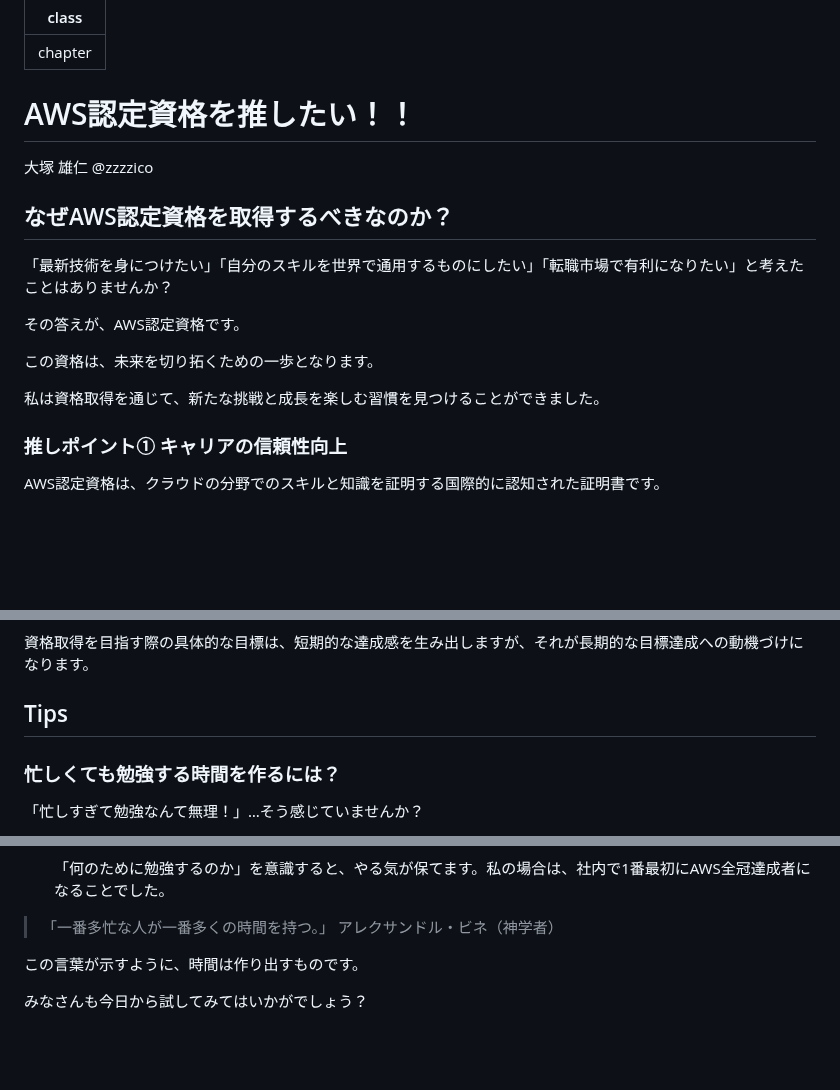
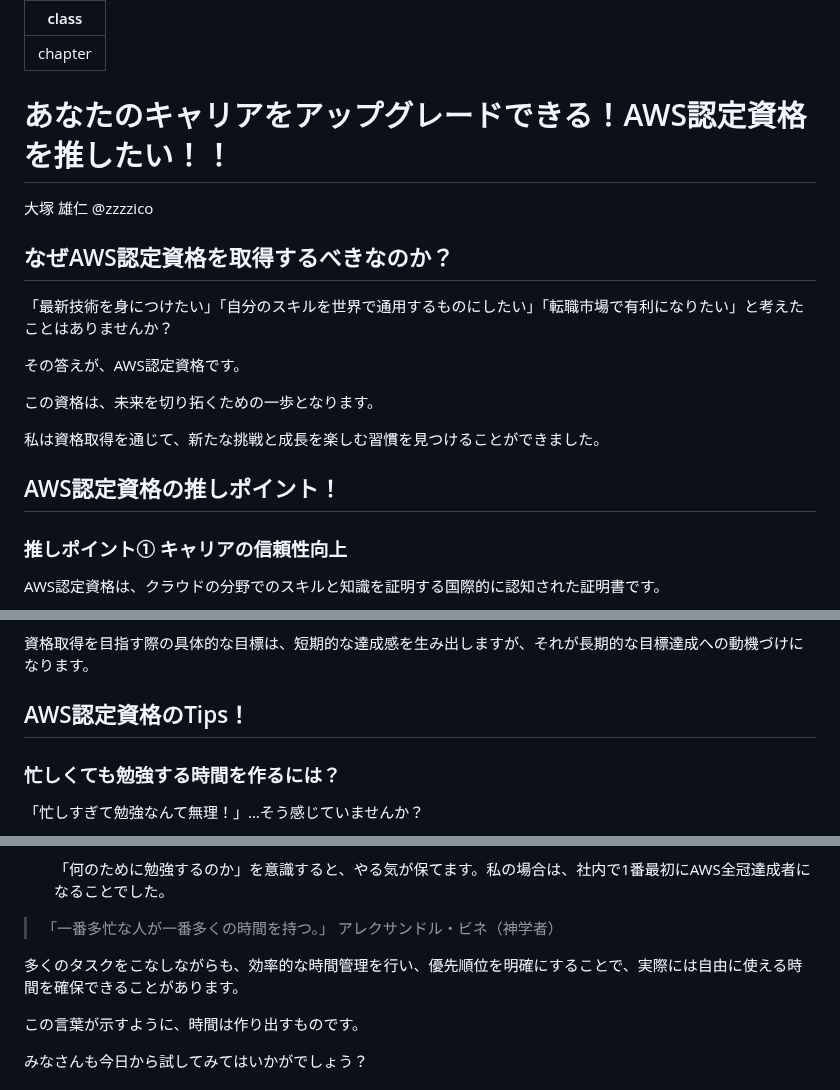
Before and after one commit to onestop-techbook/aws100knok, a Markdown page: src/chap-otsuka-certification.md, 3 parts joined by grey strips. Rendered like a GitHub page; blank space fills up the shorter version.

```diff
--- a/src/chap-otsuka-certification.md
+++ b/src/chap-otsuka-certification.md
@@ -2,7 +2,7 @@
 class: chapter
 ---
 
-# AWS認定資格を推したい！！
+# あなたのキャリアをアップグレードできる！AWS認定資格を推したい！！
 
 <div class="flush-right">
 大塚 雄仁 @zzzzico
@@ -17,6 +17,7 @@ class: chapter
 
 私は資格取得を通じて、新たな挑戦と成長を楽しむ習慣を見つけることができました。
 
+## AWS認定資格の推しポイント！
 ### 推しポイント① キャリアの信頼性向上
 AWS認定資格は、クラウドの分野でのスキルと知識を証明する国際的に認知された証明書です。
 
@@ -60,7 +61,7 @@ AWS認定資格は、自己成長へのモチベーションを保つ大きな
 
 資格取得を目指す際の具体的な目標は、短期的な達成感を生み出しますが、それが長期的な目標達成への動機づけになります。
 
-## Tips
+## AWS認定資格のTips！
 ### 忙しくても勉強する時間を作るには？
 「忙しすぎて勉強なんて無理！」…そう感じていませんか？
 
@@ -82,6 +83,8 @@ AWS認定資格は、自己成長へのモチベーションを保つ大きな
 
 >「一番多忙な人が一番多くの時間を持つ。」
 >アレクサンドル・ビネ（神学者）
+
+多くのタスクをこなしながらも、効率的な時間管理を行い、優先順位を明確にすることで、実際には自由に使える時間を確保できることがあります。
 
 この言葉が示すように、時間は作り出すものです。
 
```
Also changed, not shown: src/chap-otsuka-cloudshell.md (+3 -2 lines), src/chap-otsuka-polly.md (+3 -2 lines).
